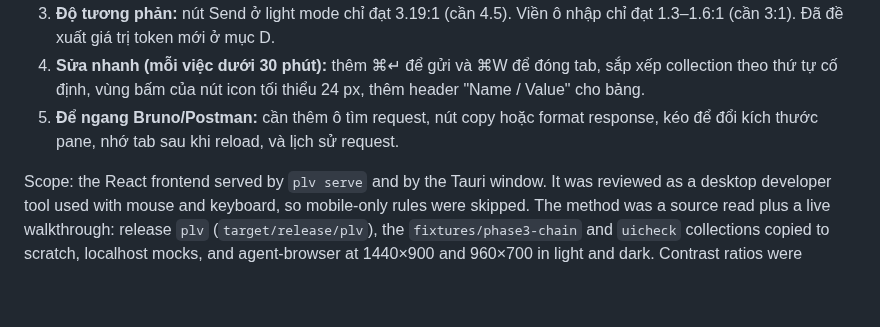
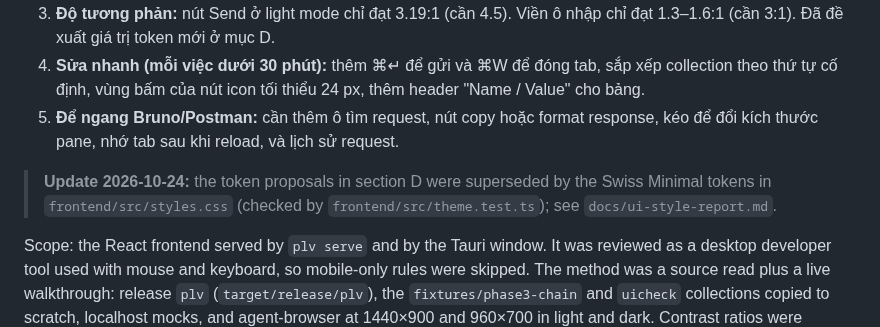
Before and after one commit to tien-le-mesoneer/Plover, a Markdown page: docs/ui-ux-review.md, the part around the change. Drawn GitHub-style; blank space fills up the shorter version.

```diff
--- a/docs/ui-ux-review.md
+++ b/docs/ui-ux-review.md
@@ -6,6 +6,8 @@
 3. **Độ tương phản:** nút Send ở light mode chỉ đạt 3.19:1 (cần 4.5). Viền ô nhập chỉ đạt 1.3–1.6:1 (cần 3:1). Đã đề xuất giá trị token mới ở mục D.
 4. **Sửa nhanh (mỗi việc dưới 30 phút):** thêm ⌘↵ để gửi và ⌘W để đóng tab, sắp xếp collection theo thứ tự cố định, vùng bấm của nút icon tối thiểu 24 px, thêm header "Name / Value" cho bảng.
 5. **Để ngang Bruno/Postman:** cần thêm ô tìm request, nút copy hoặc format response, kéo để đổi kích thước pane, nhớ tab sau khi reload, và lịch sử request.
+
+> **Update 2026-10-24:** the token proposals in section D were superseded by the Swiss Minimal tokens in `frontend/src/styles.css` (checked by `frontend/src/theme.test.ts`); see `docs/ui-style-report.md`.
 
 Scope: the React frontend served by `plv serve` and by the Tauri window. It was reviewed as a desktop developer tool used with mouse and keyboard, so mobile-only rules were skipped. The method was a source read plus a live walkthrough: release `plv` (`target/release/plv`), the `fixtures/phase3-chain` and `uicheck` collections copied to scratch, localhost mocks, and agent-browser at 1440×900 and 960×700 in light and dark. Contrast ratios were computed from the CSS tokens with the WCAG 2.x formula.
 
```
Also changed, not shown: README.md (+25 -8 lines), docs/ui-style-report.md (added, +62 -0 lines), docs/screenshots/request-dark.png, docs/screenshots/run-fail-dark.png (added), docs/screenshots/run-light.png, docs/screenshots/script-dark.png, docs/screenshots/tests-dark.png, docs/screenshots/value-menu-light.png (added), 1 other file.
